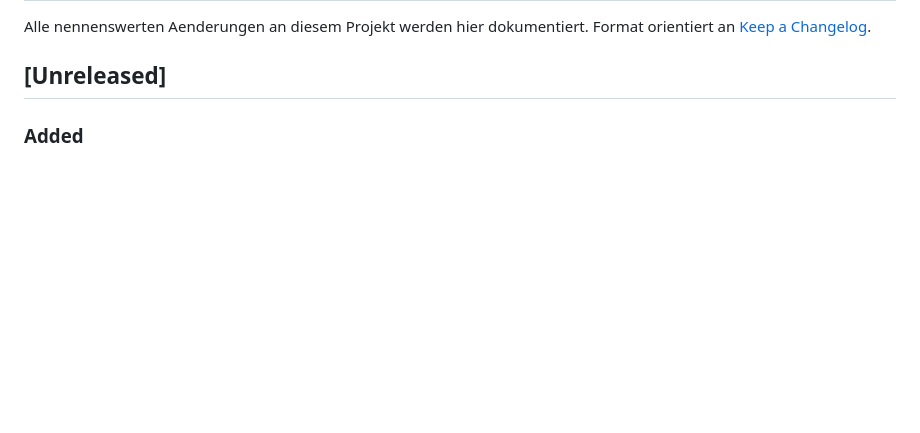
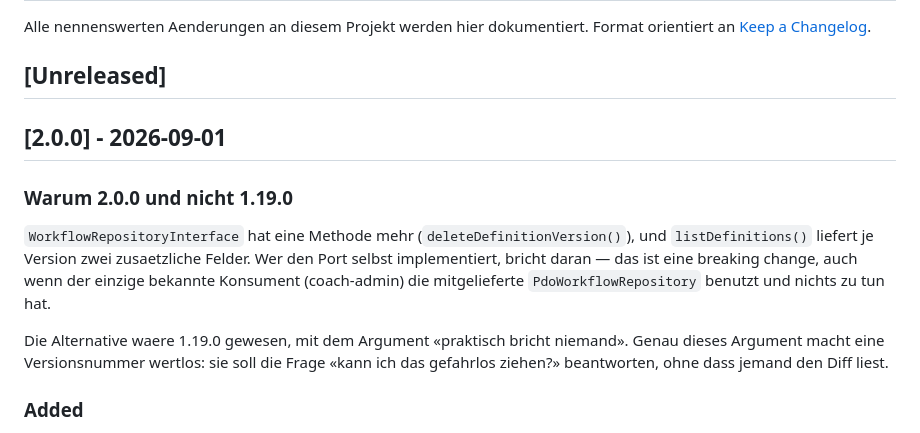
Before and after one commit to apollo29/wrkflw, a Markdown page: CHANGELOG.md, the part around the change. GitHub-like rendering; blank space fills up the shorter version.

Commit message:
chore(wrkflw): Release 2.0.0, Host-Pin auf ^2.0 (#99)
Der `[Unreleased]`-Abschnitt wird zu 2.0.0.

Warum ein Hauptversionssprung: `WorkflowRepositoryInterface` hat eine Methode
mehr (`deleteDefinitionVersion()`), und `listDefinitions()` liefert je Version
zwei zusaetzliche Felder. Wer den Port selbst implementiert, bricht daran.

Dass der einzige bekannte Konsument — diese App — die mitgelieferte
`PdoWorkflowRepository` benutzt und nichts zu tun hat, aendert daran nichts.
«Praktisch bricht niemand» als Begruendung fuer eine Nebenversion macht die
Versionsnummer wertlos: sie soll die Frage «kann ich das gefahrlos ziehen?»
beantworten, ohne dass jemand den Diff liest.

Host nachgezogen: `^1.18` -> `^2.0`, die Versionsangabe des path-Repos und der
Lock-Eintrag. Am installierten Code aendert sich nichts — der Subtree ist
derselbe.


Claude-Session: https://claude.ai/code/session_01CvvaEJ4Cur5WZoPtqJkSsK

Co-authored-by: Claude <noreply@anthropic.com>

```diff
--- a/CHANGELOG.md
+++ b/CHANGELOG.md
@@ -4,6 +4,21 @@ Alle nennenswerten Aenderungen an diesem Projekt werden hier dokumentiert.
 Format orientiert an [Keep a Changelog](https://keepachangelog.com/de/1.1.0/).
 
 ## [Unreleased]
+
+## [2.0.0] - 2026-09-01
+
+### Warum 2.0.0 und nicht 1.19.0
+
+`WorkflowRepositoryInterface` hat eine Methode mehr (`deleteDefinitionVersion()`),
+und `listDefinitions()` liefert je Version zwei zusaetzliche Felder. Wer den Port
+selbst implementiert, bricht daran — das ist eine breaking change, auch wenn der
+einzige bekannte Konsument (coach-admin) die mitgelieferte
+`PdoWorkflowRepository` benutzt und nichts zu tun hat.
+
+Die Alternative waere 1.19.0 gewesen, mit dem Argument «praktisch bricht
+niemand». Genau dieses Argument macht eine Versionsnummer wertlos: sie soll die
+Frage «kann ich das gefahrlos ziehen?» beantworten, ohne dass jemand den Diff
+liest.
 
 ### Added
 - **Datencheck liest mehrere Spalten (`fields`).** `check_data` kennt neben `field`
```
